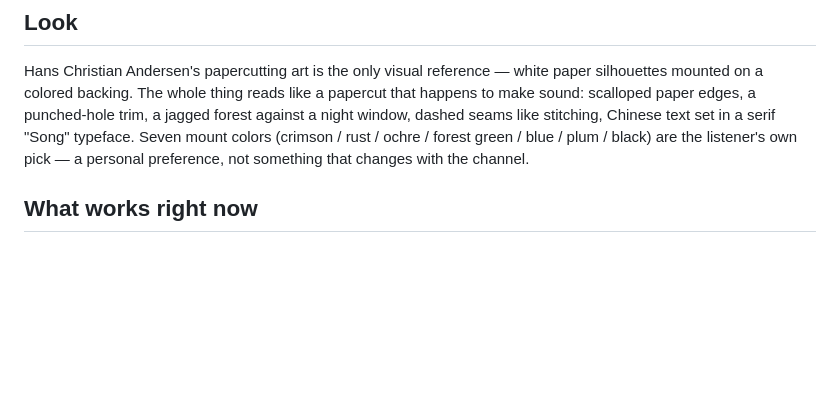
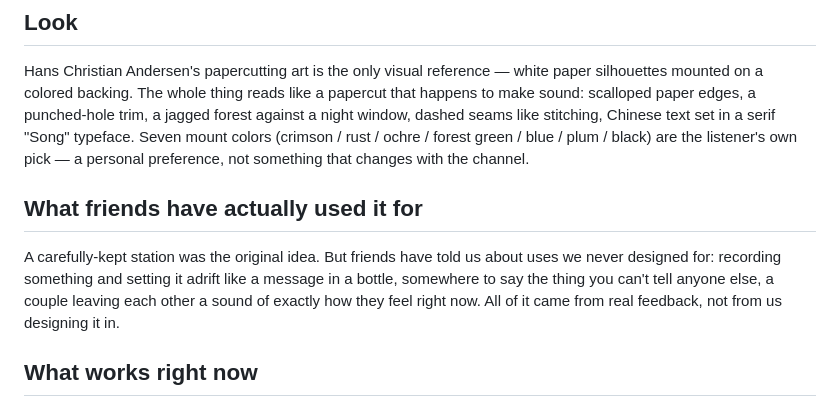
Before and after one commit to xiaojialove-DRP/silly-bird-FM, a Markdown page: README.md, the part around the change. Rendered like a GitHub page; blank space fills up the shorter version.

Commit message:
Note what friends have actually used stations for
Real feedback surfaced uses this was never designed around - a drift
bottle, a tree-hollow confession, a mood left for a partner.

```diff
--- a/README.md
+++ b/README.md
@@ -23,6 +23,10 @@ A little bird perches permanently in the corner of your screen. Click it open an
 ## Look
 
 Hans Christian Andersen's papercutting art is the only visual reference — white paper silhouettes mounted on a colored backing. The whole thing reads like a papercut that happens to make sound: scalloped paper edges, a punched-hole trim, a jagged forest against a night window, dashed seams like stitching, Chinese text set in a serif "Song" typeface. Seven mount colors (crimson / rust / ochre / forest green / blue / plum / black) are the listener's own pick — a personal preference, not something that changes with the channel.
+
+## What friends have actually used it for
+
+A carefully-kept station was the original idea. But friends have told us about uses we never designed for: recording something and setting it adrift like a message in a bottle, somewhere to say the thing you can't tell anyone else, a couple leaving each other a sound of exactly how they feel right now. All of it came from real feedback, not from us designing it in.
 
 ## What works right now
 
```
Also changed, not shown: README.zh.md (+4 -0 lines).
